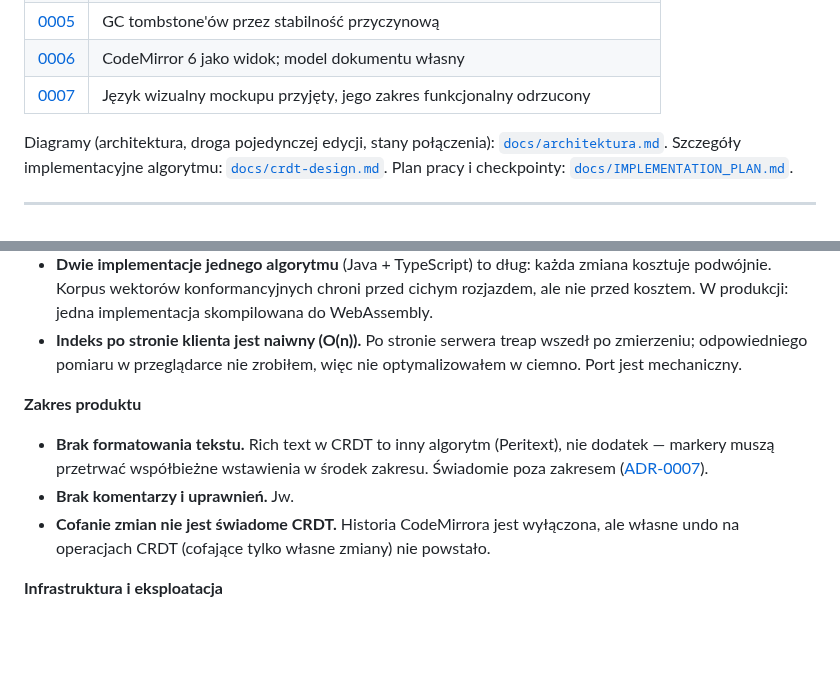
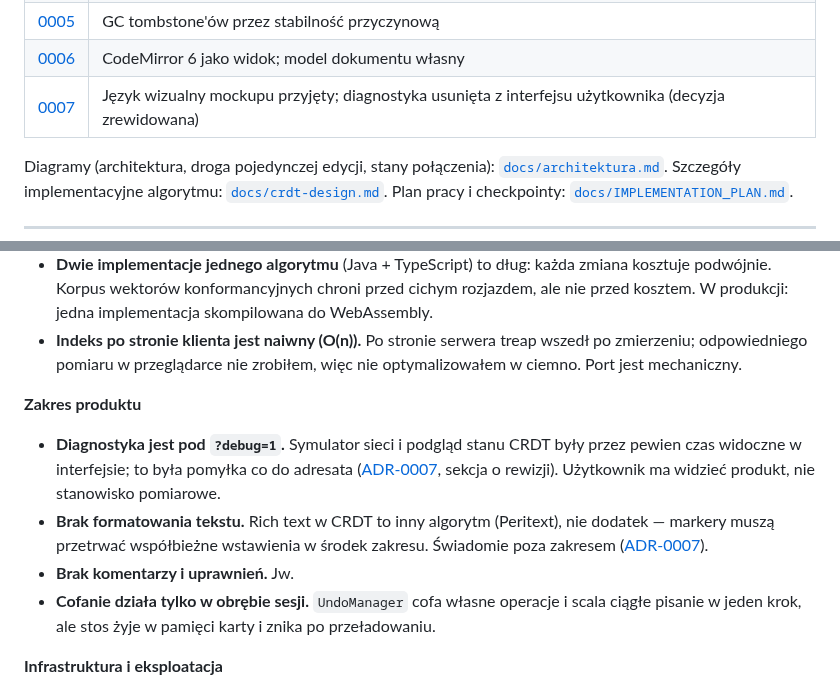
Before and after one commit to mblaszczykowski/Collaborative-Document-Editor, a Markdown page: README.md, 2 parts joined by grey strips. GitHub-like rendering; blank space fills up the shorter version.

Commit message:
fix(ui): schowaj diagnostykę za ?debug, napraw kursory

```diff
--- a/README.md
+++ b/README.md
@@ -87,7 +87,7 @@ nigdy nie jest pusta, oraz — tam, gdzie czegoś jeszcze nie wiem — jawne
 | [0004](docs/adr/0004-skalowanie-poziome.md) | Instancja backendu jako replika CRDT + anti-entropy |
 | [0005](docs/adr/0005-tombstone-gc.md) | GC tombstone'ów przez stabilność przyczynową |
 | [0006](docs/adr/0006-warstwa-edytora.md) | CodeMirror 6 jako widok; model dokumentu własny |
-| [0007](docs/adr/0007-zakres-ui.md) | Język wizualny mockupu przyjęty, jego zakres funkcjonalny odrzucony |
+| [0007](docs/adr/0007-zakres-ui.md) | Język wizualny mockupu przyjęty; diagnostyka usunięta z interfejsu użytkownika (decyzja zrewidowana) |
 
 Diagramy (architektura, droga pojedynczej edycji, stany połączenia):
 [`docs/architektura.md`](docs/architektura.md).
@@ -307,12 +307,16 @@ i okazały się gorsze, niż zakładałem.
   w ciemno. Port jest mechaniczny.
 
 **Zakres produktu**
+- **Diagnostyka jest pod `?debug=1`.** Symulator sieci i podgląd stanu CRDT były przez
+  pewien czas widoczne w interfejsie; to była pomyłka co do adresata
+  ([ADR-0007](docs/adr/0007-zakres-ui.md), sekcja o rewizji). Użytkownik ma widzieć produkt,
+  nie stanowisko pomiarowe.
 - **Brak formatowania tekstu.** Rich text w CRDT to inny algorytm (Peritext), nie dodatek —
   markery muszą przetrwać współbieżne wstawienia w środek zakresu. Świadomie poza zakresem
   ([ADR-0007](docs/adr/0007-zakres-ui.md)).
 - **Brak komentarzy i uprawnień.** Jw.
-- **Cofanie zmian nie jest świadome CRDT.** Historia CodeMirrora jest wyłączona, ale własne
-  undo na operacjach CRDT (cofające tylko własne zmiany) nie powstało.
+- **Cofanie działa tylko w obrębie sesji.** `UndoManager` cofa własne operacje i scala
+  ciągłe pisanie w jeden krok, ale stos żyje w pamięci karty i znika po przeładowaniu.
 
 **Infrastruktura i eksploatacja**
 - **Uwierzytelnianie bez hasła**, token podpisany HMAC, bez unieważniania i rotacji klucza.
```
Also changed, not shown: docs/PLAN-v2.md (added, +575 -0 lines), docs/adr/0007-zakres-ui.md (+51 -1 lines), docs/demo.gif, 11 other files.
